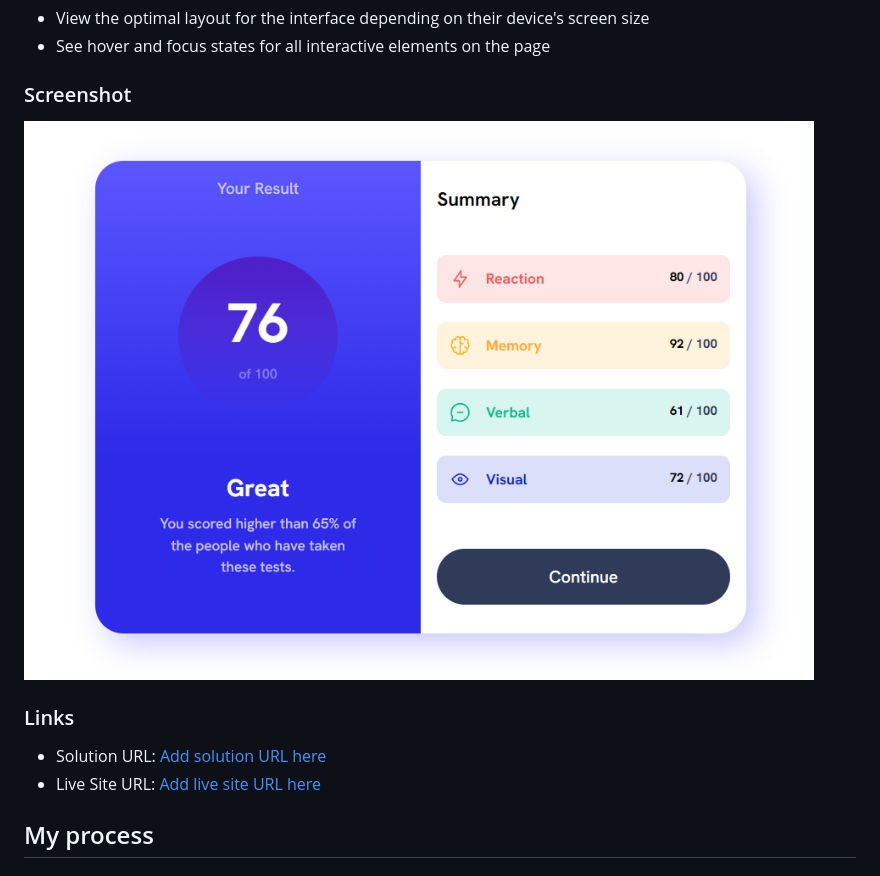
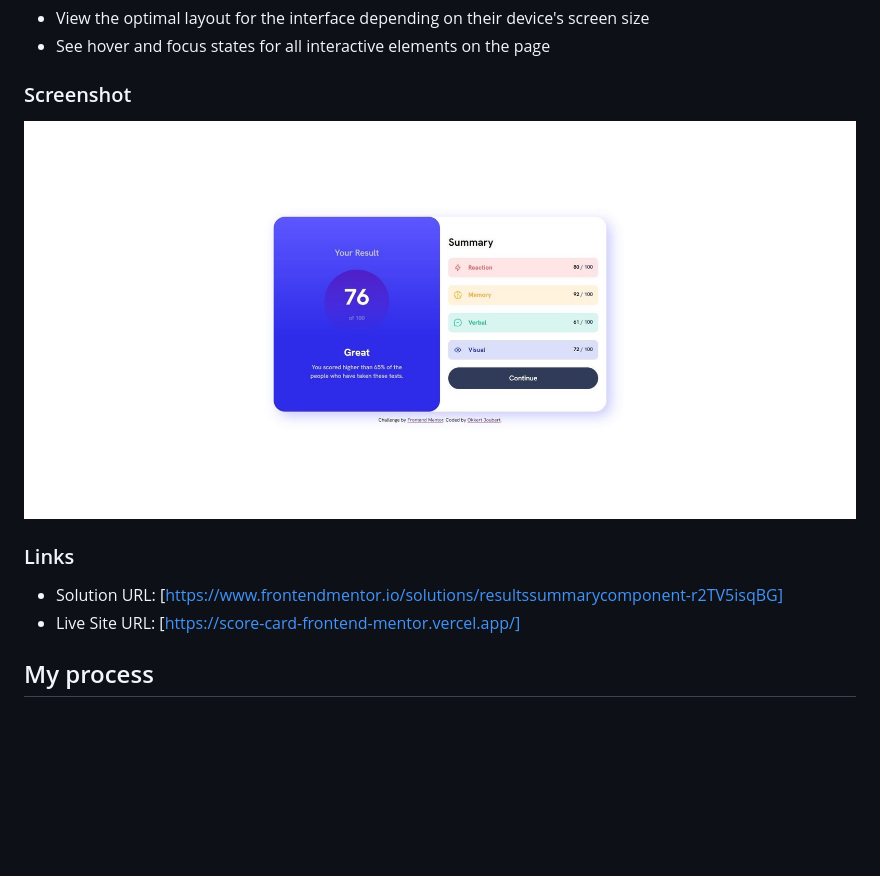
Before and after one commit to Okkie14/ScoreCard-FrontendMentor, a Markdown page: README.md, the part around the change printed below. Drawn GitHub-style; pictures changed too: images/Project Screenshot.png (deleted), images/ResultScore.JPG (added); blank space fills up the shorter version.

Commit message:
Added a new screenshot and URLS

```diff
--- a/README.md
+++ b/README.md
@@ -28,12 +28,12 @@ Users should be able to:
 
 ### Screenshot
 
-![](./images/Project%20Screenshot.png)
+![](./images/ResultScore.JPG)
 
 ### Links
 
-- Solution URL: [Add solution URL here]()
-- Live Site URL: [Add live site URL here]()
+- Solution URL: [https://www.frontendmentor.io/solutions/resultssummarycomponent-r2TV5isqBG]
+- Live Site URL: [https://score-card-frontend-mentor.vercel.app/]
 
 ## My process
 
```
Also changed, not shown: other parts of README.md (+2 -0 lines).
